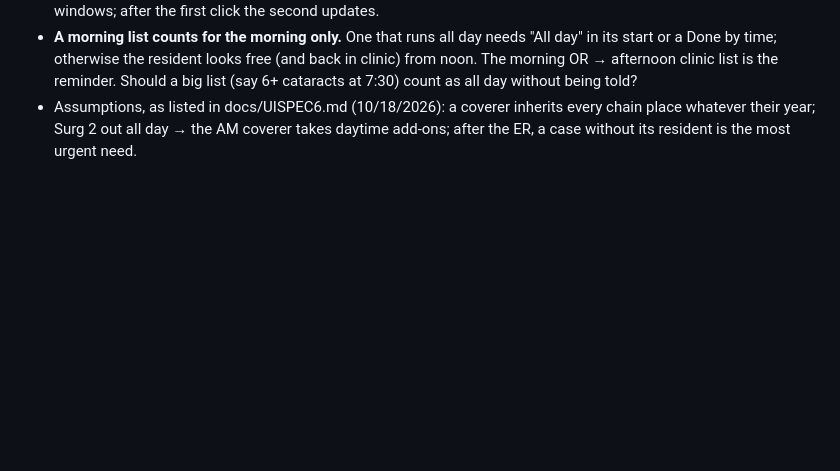
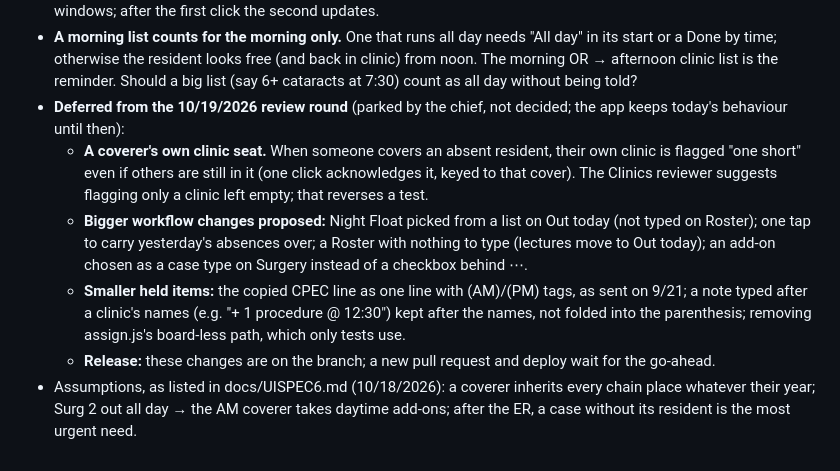
Before and after one commit to Mak-Djulbegovic/surgery_schedule, a Markdown page: docs/AUDIT.md, the part around the change. Rendered like a GitHub page; blank space fills up the shorter version.

Commit message:
Park the review round's open decisions in the audit
The chief deferred them: the coverer's-own-clinic flag, the bigger
workflow changes, a few smaller format items, and the release itself.
The app keeps today's behaviour until they are decided.

Co-Authored-By: Claude Opus 5.5 <noreply@anthropic.com>
Claude-Session: https://claude.ai/code/session_018EzJz39CFt92pgN9EFC4Bs

```diff
--- a/docs/AUDIT.md
+++ b/docs/AUDIT.md
@@ -264,6 +264,22 @@ test-status / test-coverage / test-import / test-vacation):
   looks free (and back in clinic) from noon. The morning OR → afternoon
   clinic list is the reminder. Should a big list (say 6+ cataracts at 7:30)
   count as all day without being told?
+- **Deferred from the 10/19/2026 review round** (parked by the chief, not
+  decided; the app keeps today's behaviour until then):
+  - **A coverer's own clinic seat.** When someone covers an absent resident,
+    their own clinic is flagged "one short" even if others are still in it
+    (one click acknowledges it, keyed to that cover). The Clinics reviewer
+    suggests flagging only a clinic left empty; that reverses a test.
+  - **Bigger workflow changes proposed:** Night Float picked from a list on
+    Out today (not typed on Roster); one tap to carry yesterday's absences
+    over; a Roster with nothing to type (lectures move to Out today); an
+    add-on chosen as a case type on Surgery instead of a checkbox behind ⋯.
+  - **Smaller held items:** the copied CPEC line as one line with (AM)/(PM)
+    tags, as sent on 9/21; a note typed after a clinic's names (e.g. "+ 1
+    procedure @ 12:30") kept after the names, not folded into the
+    parenthesis; removing assign.js's board-less path, which only tests use.
+  - **Release:** these changes are on the branch; a new pull request and
+    deploy wait for the go-ahead.
 - Assumptions, as listed in docs/UISPEC6.md (10/18/2026): a coverer inherits
   every chain place whatever their year; Surg 2 out all day → the AM coverer
   takes daytime add-ons; after the ER, a case without its resident is the
```
